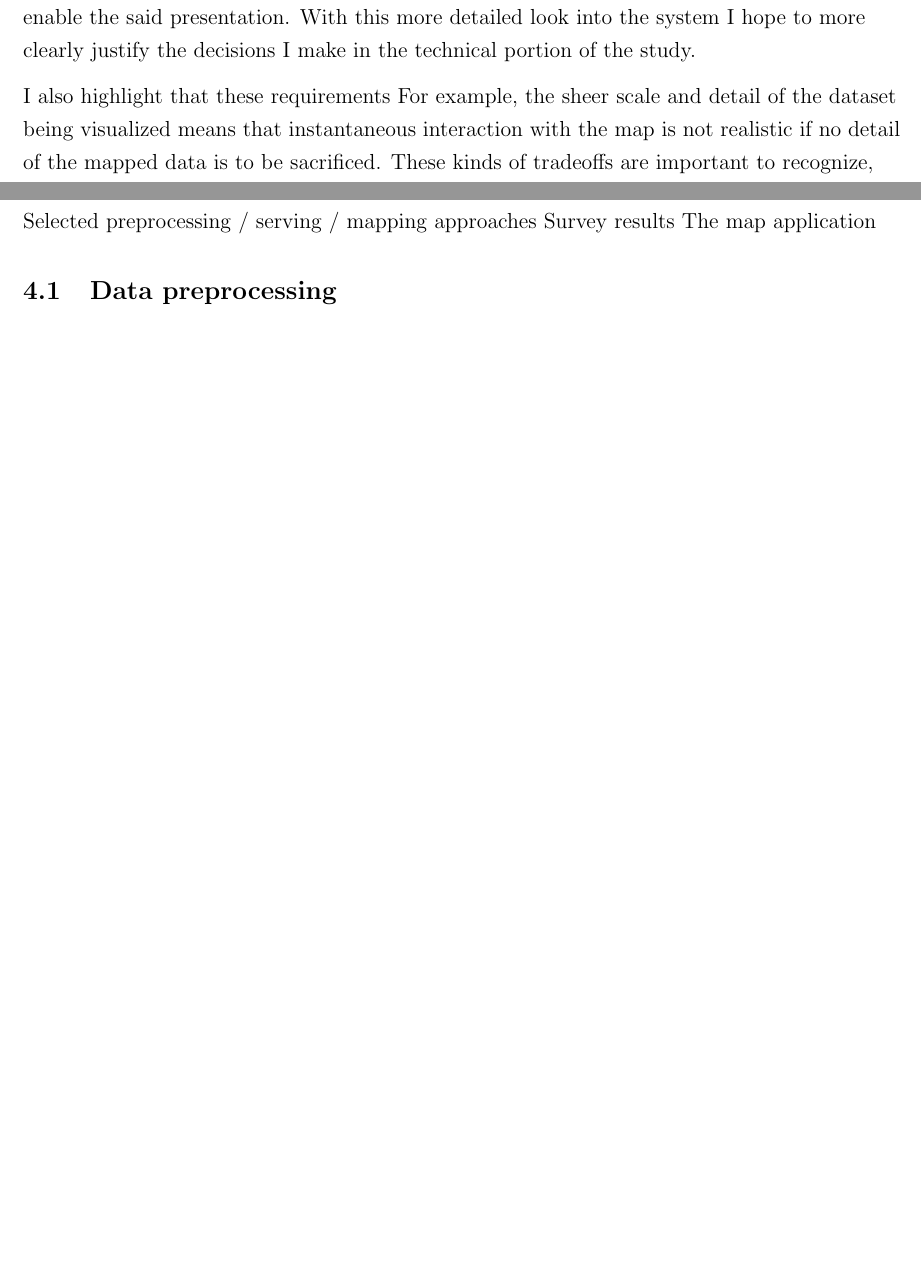
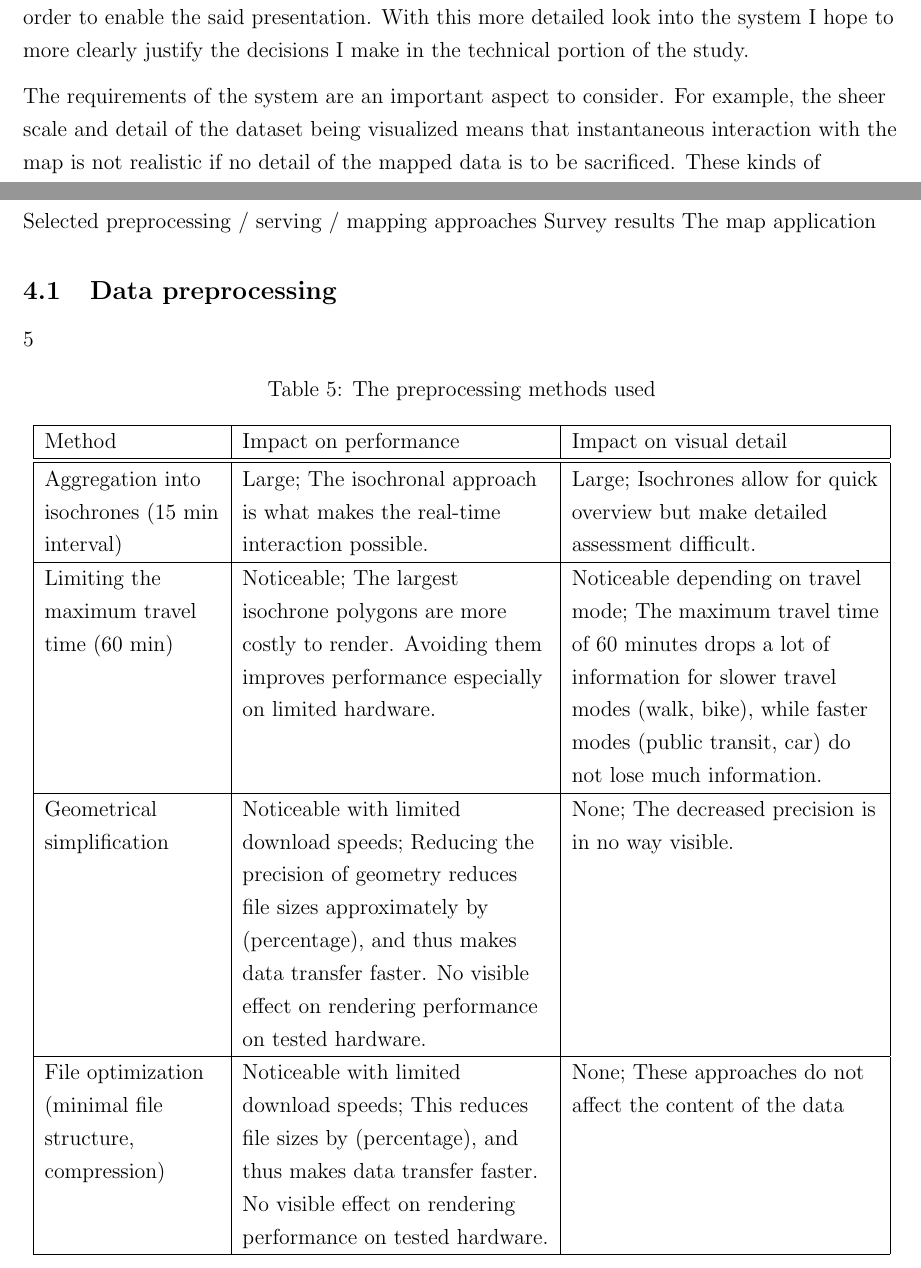
Before and after one commit to eemilhaa/thesis, a LaTeX thesis (thesis/main.tex, which reads thesis/sections/methods.tex, thesis/visual/tables/preprocessing_methods.tex): two parts of pages 19 and 24 of 45 before the commit and two parts of pages 19 and 24 of 46 after it, joined at a grey line, cut so that both start at the same text, the shorter picture padded with empty space. Compiled offline with pdfLaTeX.

Commit message:
add preprocess method comparison

```diff
--- a/thesis/sections/methods.tex
+++ b/thesis/sections/methods.tex
@@ -123,7 +123,7 @@ With this more detailed look into the system I hope to
 more clearly justify the decisions
 I make in the technical portion of the study.
 
-I also highlight that these requirements
+The requirements of the system are an important aspect to consider.
 For example, the sheer scale and detail of the dataset being visualized
 means that instantaneous interaction with the map is not realistic
 if no detail of the mapped data is to be sacrificed.
--- /dev/null
+++ b/thesis/visual/tables/preprocessing_methods.tex
@@ -0,0 +1,43 @@
+\begin{table}[H]
+	\caption{The preprocessing methods used}
+	\label{tab:preprocessing methods}
+	\centering
+	\begin{tabular}{ | L{0.2\textwidth} | L{0.35\textwidth} | L{0.35\textwidth} | }
+		\hline
+		Method
+		& Impact on performance
+		& Impact on visual detail
+		\\
+		\hline
+		\hline
+		Aggregation into isochrones (15 min interval)
+		& Large; The isochronal approach is what makes the real-time interaction possible.
+		& Large; Isochrones allow for quick overview but make detailed assessment difficult.
+		\\
+		\hline
+		Limiting the maximum travel time (60 min)
+		& Noticeable; The largest isochrone polygons are more costly to render.
+		Avoiding them improves performance especially on limited hardware.
+		& Noticeable depending on travel mode;
+		The maximum travel time of 60 minutes drops a lot of information for slower travel modes (walk, bike),  % TODO percentages
+		while faster modes (public transit, car) do not lose much information.
+		\\
+		\hline
+		Geometrical simplification
+		& Noticeable with limited download speeds;
+		Reducing the precision of geometry reduces file sizes approximately by (percentage),  % TODO
+		and thus makes data transfer faster.
+		No visible effect on rendering performance on tested hardware.
+		& None; The decreased precision is in no way visible.
+		\\
+		\hline
+		File optimization (minimal file structure, compression)
+		& Noticeable with limited download speeds;
+		This reduces file sizes by (percentage),  % TODO
+		and thus makes data transfer faster.
+		No visible effect on rendering performance on tested hardware.
+		& None; These approaches do not affect the content of the data
+		\\
+		\hline
+	\end{tabular}
+\end{table}
```
Also changed, not shown: thesis/sections/results.tex (+4 -0 lines), thesis/sections/methods.tex (4 more changed lines).
